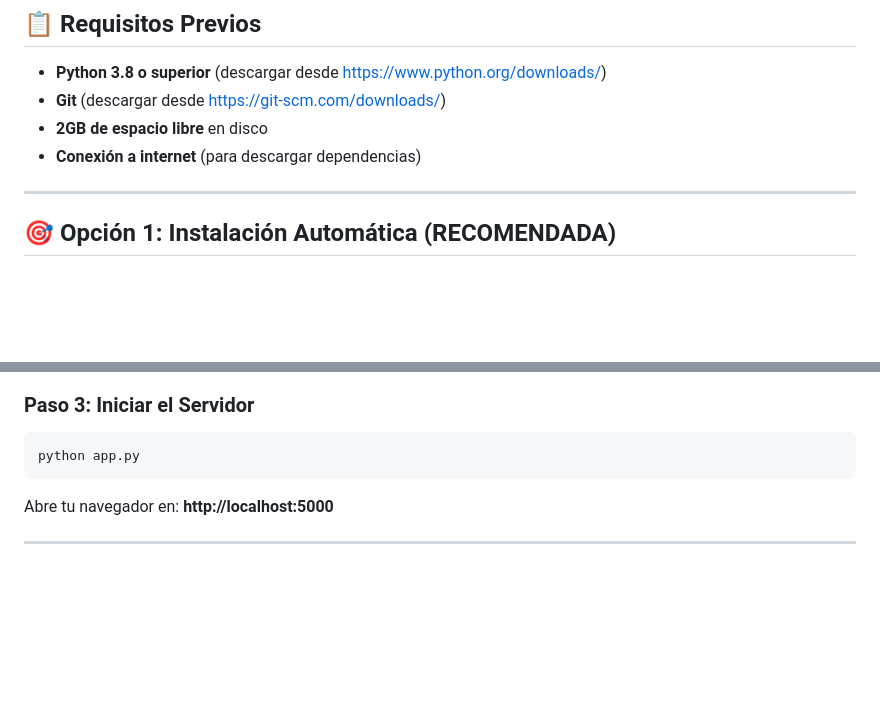
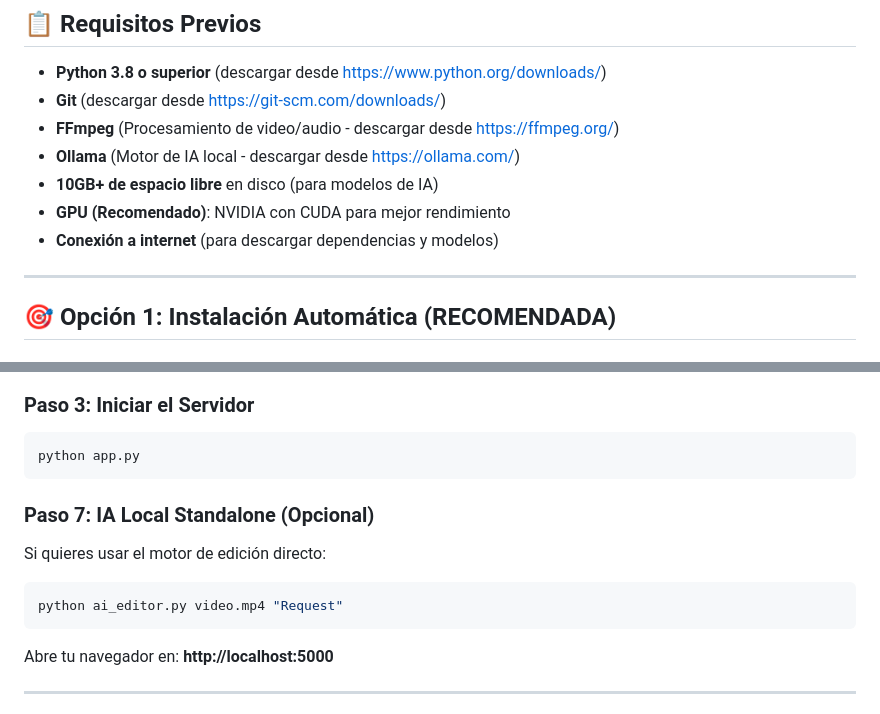
Before and after one commit to litelis/FrameForge, a Markdown page: SETUP_GUIDE.md, 2 parts joined by grey strips. Rendered like a GitHub page; blank space fills up the shorter version.

Commit message:
Revise setup guide with new requirements and steps
Updated setup requirements and added optional step for local AI editor usage.

````diff
--- a/SETUP_GUIDE.md
+++ b/SETUP_GUIDE.md
@@ -4,8 +4,11 @@
 
 - **Python 3.8 o superior** (descargar desde https://www.python.org/downloads/)
 - **Git** (descargar desde https://git-scm.com/downloads/)
-- **2GB de espacio libre** en disco
-- **Conexión a internet** (para descargar dependencias)
+- **FFmpeg** (Procesamiento de video/audio - descargar desde https://ffmpeg.org/)
+- **Ollama** (Motor de IA local - descargar desde https://ollama.com/)
+- **10GB+ de espacio libre** en disco (para modelos de IA)
+- **GPU (Recomendado)**: NVIDIA con CUDA para mejor rendimiento
+- **Conexión a internet** (para descargar dependencias y modelos)
 
 ---
 
@@ -36,6 +39,14 @@ El script `setup.py` hará automáticamente:
 
 ```bash
 python app.py
+```
+
+### Paso 7: IA Local Standalone (Opcional)
+
+Si quieres usar el motor de edición directo:
+
+```bash
+python ai_editor.py video.mp4 "Request"
 ```
 
 Abre tu navegador en: **http://localhost:5000**
````
